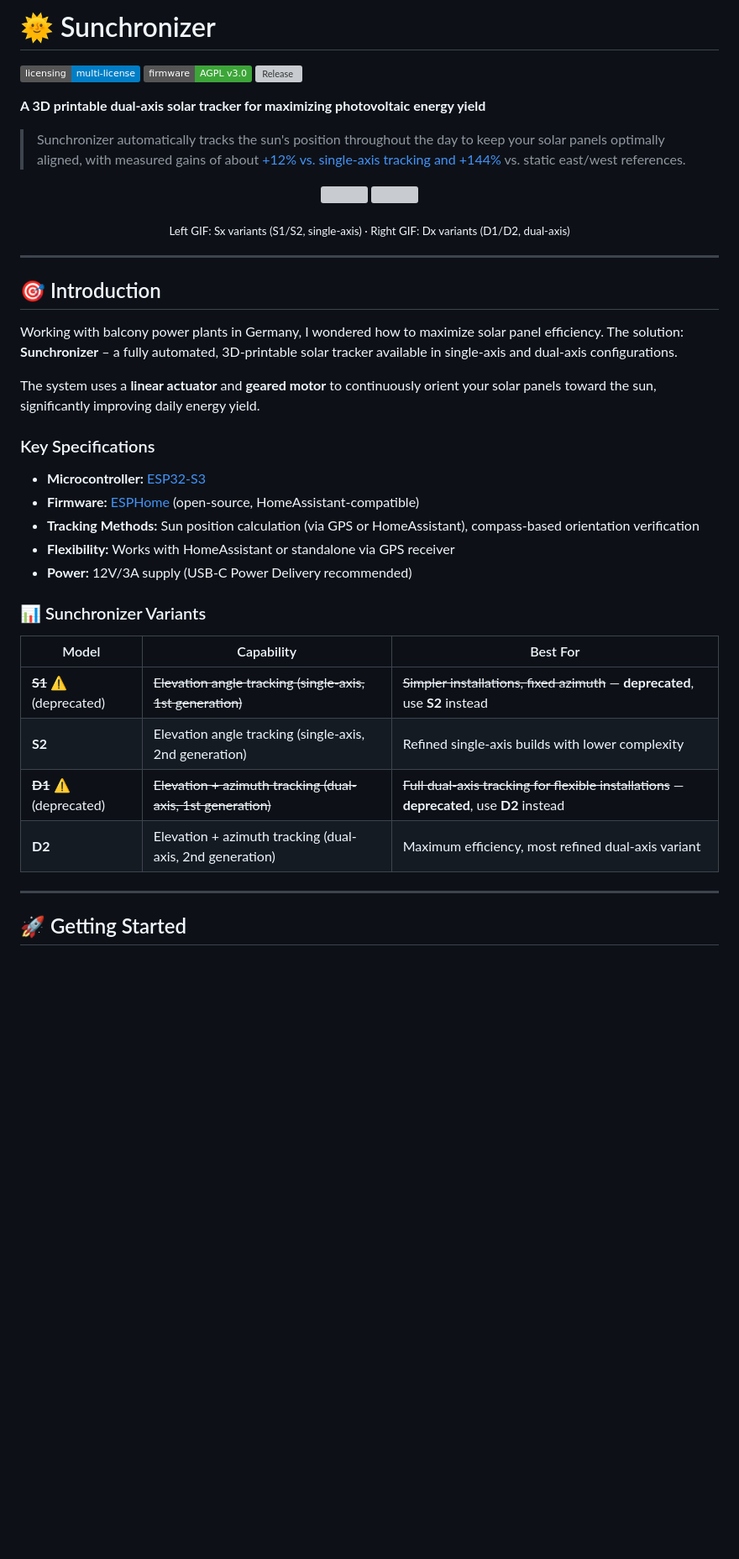
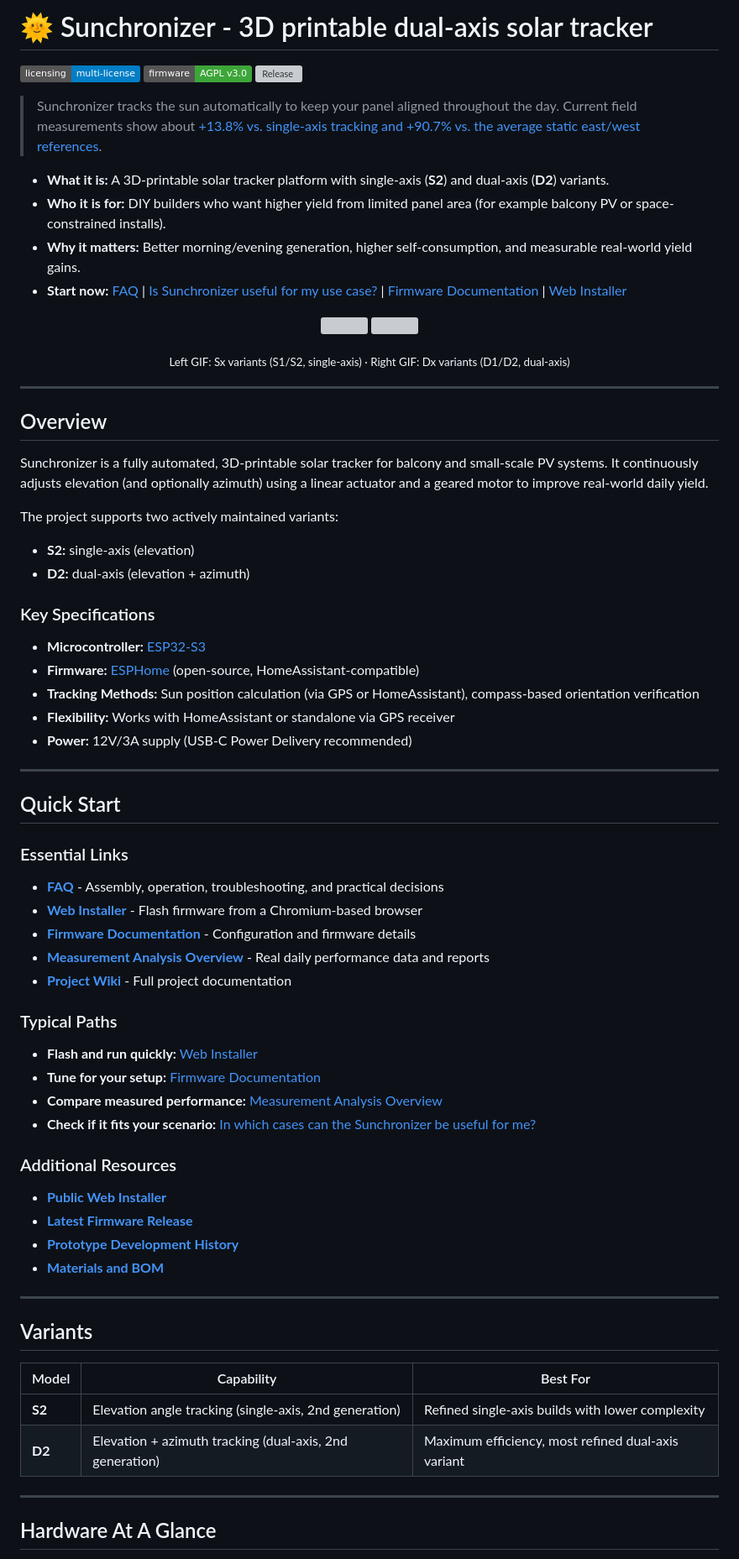
Before and after one commit to Nerdiyde/Sunchronizer, a Markdown page: README.md, the part around one of its changes. Shown at 84% size. Drawn GitHub-style; badges without logos; blank space fills up the shorter version; grey boxes are pictures that could not be loaded.

```diff
--- a/README.md
+++ b/README.md
@@ -1,10 +1,15 @@
-# 🌞 Sunchronizer
+# 🌞 Sunchronizer - 3D printable dual-axis solar tracker
+
 
 [![Licensing](https://img.shields.io/badge/licensing-multi--license-blue.svg)](#-license) [![Firmware License](https://img.shields.io/badge/firmware-AGPL%20v3.0-3DA639.svg)](https://www.gnu.org/licenses/agpl-3.0.en.html) [![Release](https://img.shields.io/github/release/Nerdiyde/Sunchronizer.svg)](https://github.com/Nerdiyde/Sunchronizer/releases)
 
-**A 3D printable dual-axis solar tracker for maximizing photovoltaic energy yield**
 
-> Sunchronizer automatically tracks the sun's position throughout the day to keep your solar panels optimally aligned, with measured gains of about [+12% vs. single-axis tracking and +144%](docu/measurements/MEASUREMENT_OVERVIEW.md)     vs. static east/west references.
+> Sunchronizer tracks the sun automatically to keep your panel aligned throughout the day. Current field measurements show about [+13.8% vs. single-axis tracking and +90.7% vs. the average static east/west references](docu/measurements/MEASUREMENT_OVERVIEW.md).
+
+- **What it is:** A 3D-printable solar tracker platform with single-axis (**S2**) and dual-axis (**D2**) variants.
+- **Who it is for:** DIY builders who want higher yield from limited panel area (for example balcony PV or space-constrained installs).
+- **Why it matters:** Better morning/evening generation, higher self-consumption, and measurable real-world yield gains.
+- **Start now:** [FAQ](FAQ.md) | [Is Sunchronizer useful for my use case?](FAQ.md#q-in-which-cases-can-the-sunchronizer-be-useful-for-me) | [Firmware Documentation](firmware/README.md) | [Web Installer](firmware/web-installer/index.html)
 
 <p align="center">
 	<img src="https://github.com/Nerdiyde/Sunchronizer/blob/main/pictures/S1/GIFs/sunchronizer_timelapse_smaller_5mb.gif" width="49%" />
@@ -15,11 +20,13 @@
 
 ---
 
-## 🎯 Introduction
+## Overview
 
-Working with balcony power plants in Germany, I wondered how to maximize solar panel efficiency. The solution: **Sunchronizer** – a fully automated, 3D-printable solar tracker available in single-axis and dual-axis configurations.
+Sunchronizer is a fully automated, 3D-printable solar tracker for balcony and small-scale PV systems. It continuously adjusts elevation (and optionally azimuth) using a linear actuator and a geared motor to improve real-world daily yield.
 
-The system uses a **linear actuator** and **geared motor** to continuously orient your solar panels toward the sun, significantly improving daily energy yield.
+The project supports two actively maintained variants:
+- **S2:** single-axis (elevation)
+- **D2:** dual-axis (elevation + azimuth)
 
 ### Key Specifications
 
@@ -29,16 +36,42 @@ The system uses a **linear actuator** and **geared motor** to continuously orien
 - **Flexibility:** Works with HomeAssistant or standalone via GPS receiver
 - **Power:** 12V/3A supply (USB-C Power Delivery recommended)
 
-### 📊 Sunchronizer Variants
+---
+
+## Quick Start
+
+### Essential Links
+
+- **[FAQ](FAQ.md)** - Assembly, operation, troubleshooting, and practical decisions
+- **[Web Installer](firmware/web-installer/index.html)** - Flash firmware from a Chromium-based browser
+- **[Firmware Documentation](firmware/README.md)** - Configuration and firmware details
+- **[Measurement Analysis Overview](docu/measurements/MEASUREMENT_OVERVIEW.md)** - Real daily performance data and reports
+- **[Project Wiki](https://github.com/Nerdiyde/Sunchronizer/wiki)** - Full project documentation
+
+### Typical Paths
+
+- **Flash and run quickly:** [Web Installer](firmware/web-installer/index.html)
+- **Tune for your setup:** [Firmware Documentation](firmware/README.md)
+- **Compare measured performance:** [Measurement Analysis Overview](docu/measurements/MEASUREMENT_OVERVIEW.md)
+- **Check if it fits your scenario:** [In which cases can the Sunchronizer be useful for me?](FAQ.md#q-in-which-cases-can-the-sunchronizer-be-useful-for-me)
+
+### Additional Resources
+
+- **[Public Web Installer](https://nerdiyde.github.io/Sunchronizer/)**
+- **[Latest Firmware Release](https://github.com/Nerdiyde/Sunchronizer/releases/latest)**
+- **[Prototype Development History](docu/development_history/DEVELOPMENT_HISTORY.md)**
+- **[Materials and BOM](https://github.com/Nerdiyde/Sunchronizer/wiki/1.-Preparations)**
+
+---
+
+## Variants
 
 | Model | Capability | Best For |
 |-------|-----------|----------|
-| ~~**S1**~~ ⚠️ (deprecated) | ~~Elevation angle tracking (single-axis, 1st generation)~~ | ~~Simpler installations, fixed azimuth~~ — **deprecated**, use **S2** instead |
 | **S2** | Elevation angle tracking (single-axis, 2nd generation) | Refined single-axis builds with lower complexity |
-| ~~**D1**~~ ⚠️ (deprecated) | ~~Elevation + azimuth tracking (dual-axis, 1st generation)~~ | ~~Full dual-axis tracking for flexible installations~~ — **deprecated**, use **D2** instead |
 | **D2** | Elevation + azimuth tracking (dual-axis, 2nd generation) | Maximum efficiency, most refined dual-axis variant |
 
 ---
 
-## 🚀 Getting Started
+## Hardware At A Glance
 
```
Also changed, not shown: other parts of README.md (+56 -65 lines), FAQ.md (+27 -1 lines), docu/measurements/MAINTENANCE_LOG.md (added, +24 -0 lines).
